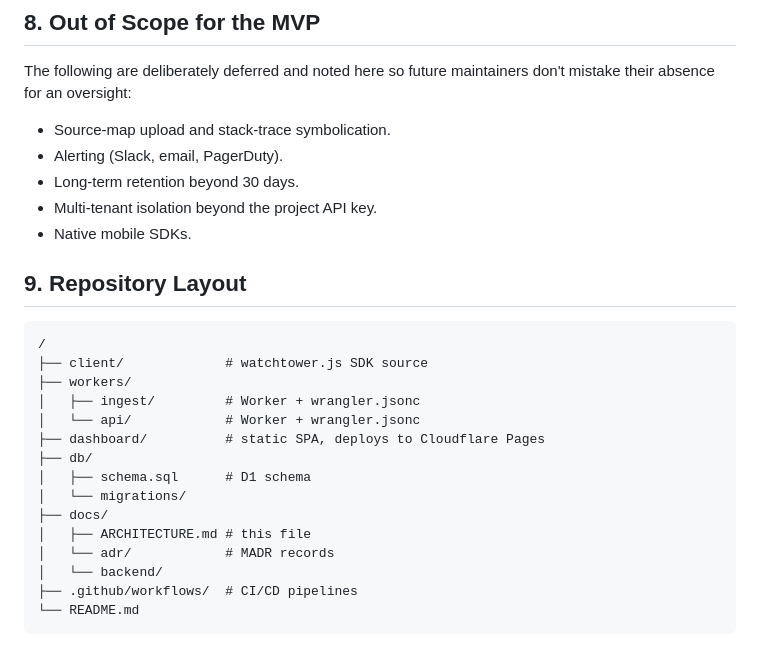
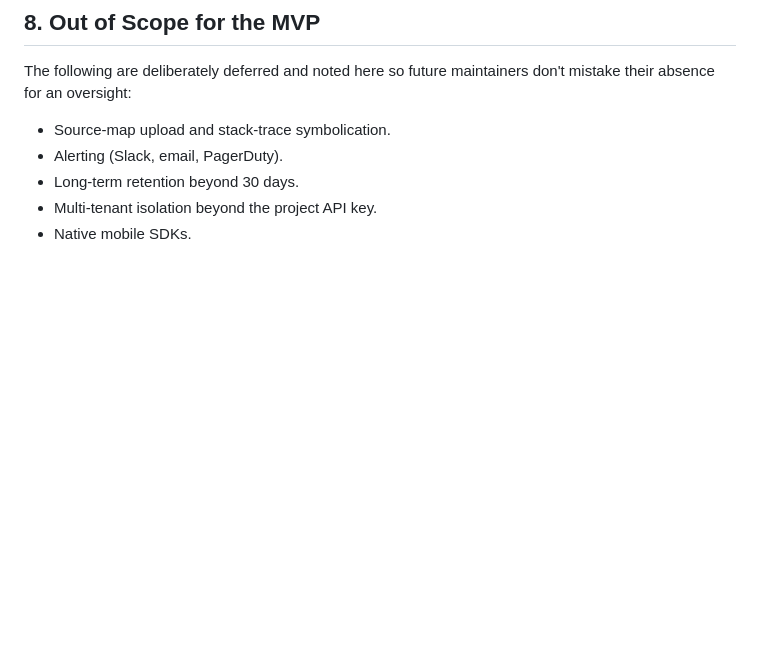
Before and after one commit to cse110-sp26-group7/Watchtower, a Markdown page: docs/ARCHITECTURE.md, the part around the change. Rendered like a GitHub page; blank space fills up the shorter version.

Commit message:
Remove 'Repository Layout' section from ARCHITECTURE.md
Removed the 'Repository Layout' section from the architecture documentation.

````diff
--- a/docs/ARCHITECTURE.md
+++ b/docs/ARCHITECTURE.md
@@ -147,23 +147,3 @@ The following are deliberately deferred and noted here so future maintainers don
 - Long-term retention beyond 30 days.
 - Multi-tenant isolation beyond the project API key.
 - Native mobile SDKs.
-
-## 9. Repository Layout
-
-```
-/
-├── client/             # watchtower.js SDK source
-├── workers/
-│   ├── ingest/         # Worker + wrangler.jsonc
-│   └── api/            # Worker + wrangler.jsonc
-├── dashboard/          # static SPA, deploys to Cloudflare Pages
-├── db/
-│   ├── schema.sql      # D1 schema
-│   └── migrations/
-├── docs/
-│   ├── ARCHITECTURE.md # this file
-│   └── adr/            # MADR records
-│   └── backend/
-├── .github/workflows/  # CI/CD pipelines
-└── README.md
-```
````
